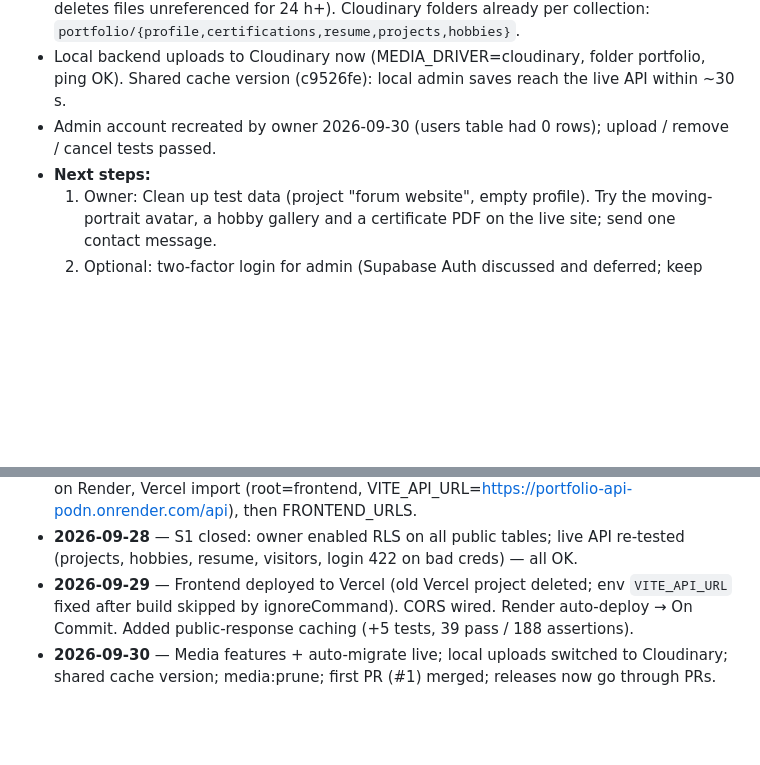
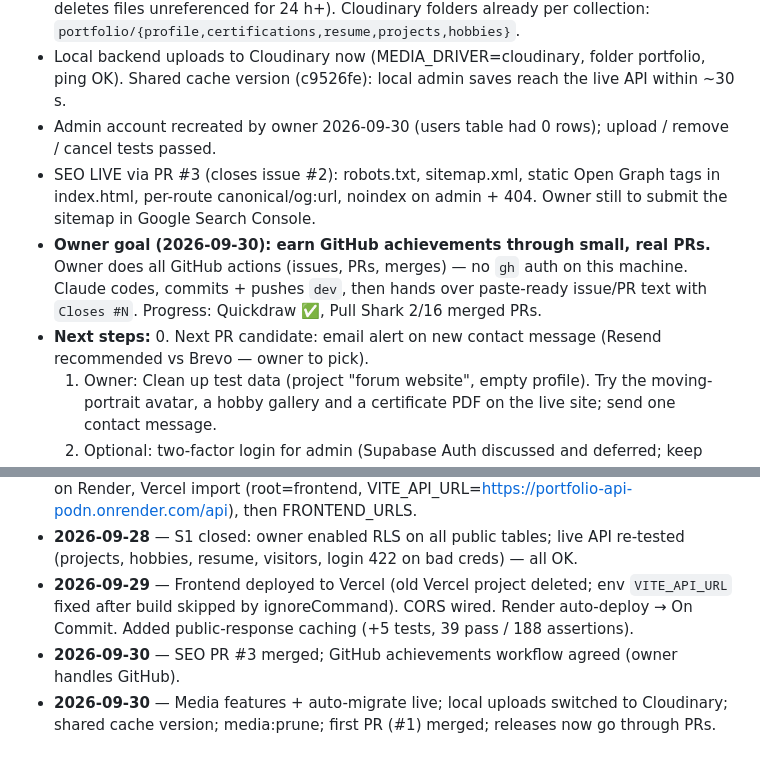
Before and after one commit to Fable07/portfolio, a Markdown page: docs/CHECKPOINT.md, 2 parts joined by grey strips. Rendered like a GitHub page; blank space fills up the shorter version.

Commit message:
docs: checkpoint after SEO PR #3; achievements workflow
Co-Authored-By: Claude Opus 5.5 <noreply@anthropic.com>

```diff
--- a/docs/CHECKPOINT.md
+++ b/docs/CHECKPOINT.md
@@ -14,7 +14,10 @@
 - Media cleanup LIVE via PR #1 (merge 8a160b0): Cloudinary deletes now purge the CDN (`invalidate`) and surface failures in logs; `php artisan media:prune` (dry run; `--force` deletes files unreferenced for 24 h+). Cloudinary folders already per collection: `portfolio/{profile,certifications,resume,projects,hobbies}`.
 - Local backend uploads to Cloudinary now (MEDIA_DRIVER=cloudinary, folder portfolio, ping OK). Shared cache version (c9526fe): local admin saves reach the live API within ~30 s.
 - Admin account recreated by owner 2026-09-30 (users table had 0 rows); upload / remove / cancel tests passed.
+- SEO LIVE via PR #3 (closes issue #2): robots.txt, sitemap.xml, static Open Graph tags in index.html, per-route canonical/og:url, noindex on admin + 404. Owner still to submit the sitemap in Google Search Console.
+- **Owner goal (2026-09-30): earn GitHub achievements through small, real PRs.** Owner does all GitHub actions (issues, PRs, merges) — no `gh` auth on this machine. Claude codes, commits + pushes `dev`, then hands over paste-ready issue/PR text with `Closes #N`. Progress: Quickdraw ✅, Pull Shark 2/16 merged PRs.
 - **Next steps:**
+  0. Next PR candidate: email alert on new contact message (Resend recommended vs Brevo — owner to pick).
   1. Owner: Clean up test data (project "forum website", empty profile). Try the moving-portrait avatar, a hobby gallery and a certificate PDF on the live site; send one contact message.
   2. Optional: two-factor login for admin (Supabase Auth discussed and deferred; keep Sanctum for now).
   3. Fix GitHub billing lock → CI runs again → switch Render back to checksPass.
@@ -88,4 +91,5 @@ Tell Claude: **"Winky dinky"** (resume phrase, defined in CLAUDE.md) The root `C
 - **2026-09-28** — Render LIVE at https://portfolio-api-podn.onrender.com (manual deploy). /up, /api/projects, /api/visitors/count OK against Supabase. Auto-deploy blocked: GitHub Actions not running ("account is locked due to a billing issue") so checksPass never fires — owner to fix billing or switch render.yaml to autoDeployTrigger: commit. Next: APP_URL on Render, Vercel import (root=frontend, VITE_API_URL=https://portfolio-api-podn.onrender.com/api), then FRONTEND_URLS.
 - **2026-09-28** — S1 closed: owner enabled RLS on all public tables; live API re-tested (projects, hobbies, resume, visitors, login 422 on bad creds) — all OK.
 - **2026-09-29** — Frontend deployed to Vercel (old Vercel project deleted; env `VITE_API_URL` fixed after build skipped by ignoreCommand). CORS wired. Render auto-deploy → On Commit. Added public-response caching (+5 tests, 39 pass / 188 assertions).
+- **2026-09-30** — SEO PR #3 merged; GitHub achievements workflow agreed (owner handles GitHub).
 - **2026-09-30** — Media features + auto-migrate live; local uploads switched to Cloudinary; shared cache version; media:prune; first PR (#1) merged; releases now go through PRs.
```
